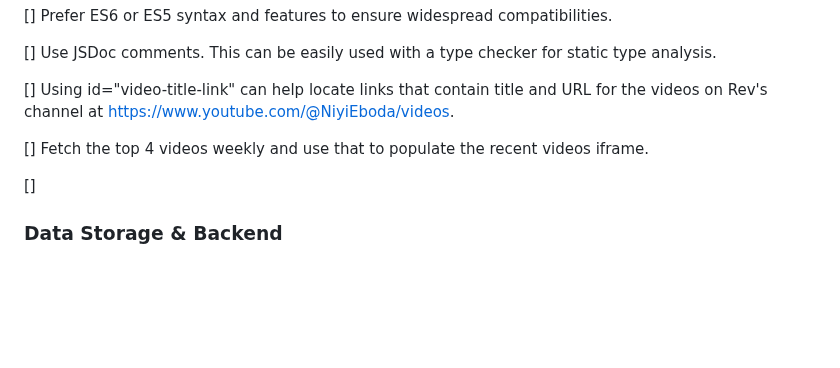
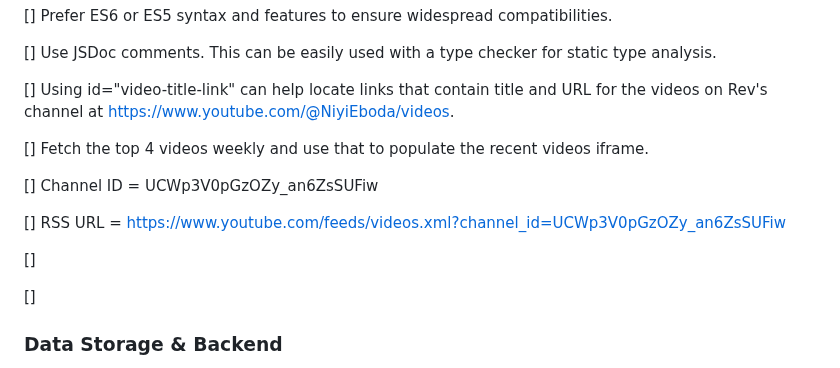
Before and after one commit to tunprimus/harvesthousecc-clone, a Markdown page: user-stories-n-spec.md, the part around the change. GitHub-like rendering; blank space fills up the shorter version.

```diff
--- a/user-stories-n-spec.md
+++ b/user-stories-n-spec.md
@@ -88,6 +88,12 @@
 [] Using id="video-title-link" can help locate links that contain title and URL for the videos on Rev's channel at https://www.youtube.com/@NiyiEboda/videos.
 
 [] Fetch the top 4 videos weekly and use that to populate the recent videos iframe.
+
+[] Channel ID = UCWp3V0pGzOZy_an6ZsSUFiw
+
+[] RSS URL = https://www.youtube.com/feeds/videos.xml?channel_id=UCWp3V0pGzOZy_an6ZsSUFiw
+
+[]
 
 []
 
```
